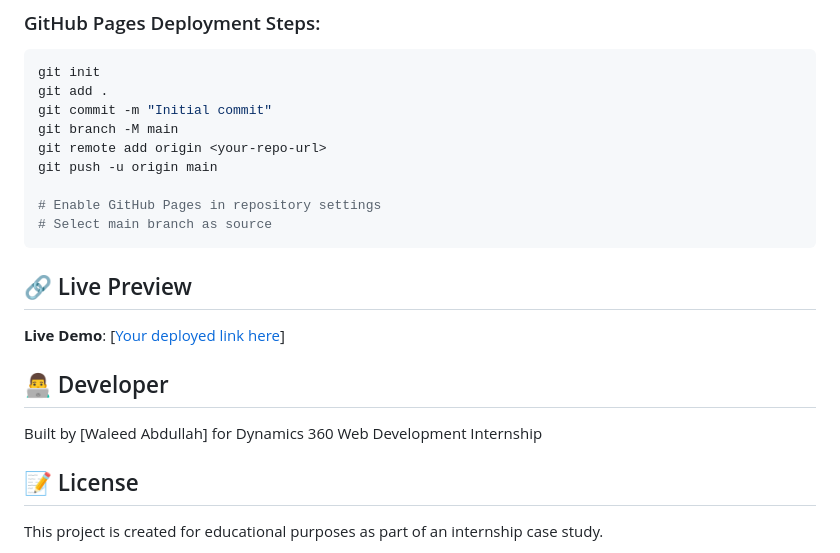
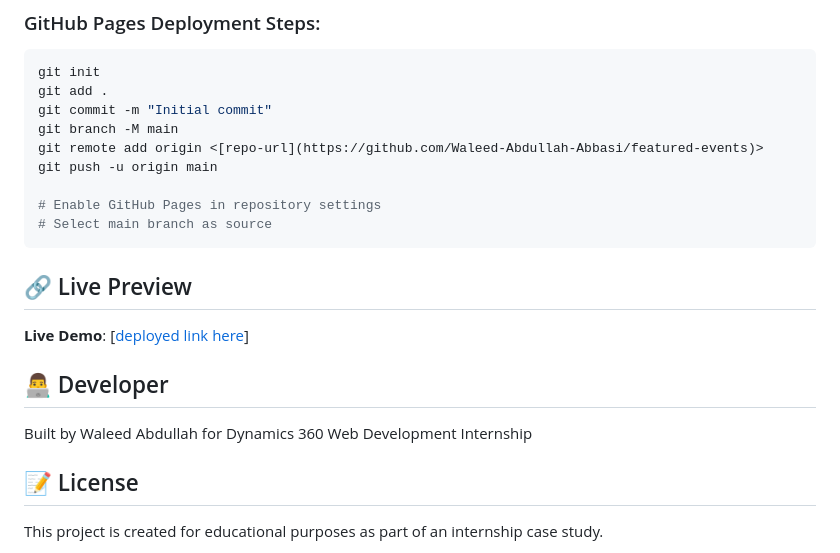
Before and after one commit to Waleed-Abdullah-Abbasi/featured-events, a Markdown page: README.md, the part around the change. Rendered like a GitHub page.

Commit message:
Fix links and formatting in README.md
Updated repository URL and live demo link formatting.

```diff
--- a/README.md
+++ b/README.md
@@ -133,7 +133,7 @@ git init
 git add .
 git commit -m "Initial commit"
 git branch -M main
-git remote add origin <your-repo-url>
+git remote add origin <[repo-url](https://github.com/Waleed-Abdullah-Abbasi/featured-events)>
 git push -u origin main
 
 # Enable GitHub Pages in repository settings
@@ -143,11 +143,11 @@ git push -u origin main
 ## 🔗 Live Preview
 
 <!-- Add your live preview link here after deployment -->
-**Live Demo**: [[Your deployed link here](https://waleed-abdullah-abbasi.github.io/featured-events/)]
+**Live Demo**: [[deployed link here](https://waleed-abdullah-abbasi.github.io/featured-events/)]
 
 ## 👨‍💻 Developer
 
-Built by [Waleed Abdullah] for Dynamics 360 Web Development Internship
+Built by Waleed Abdullah for Dynamics 360 Web Development Internship
 
 ## 📝 License
 
```
